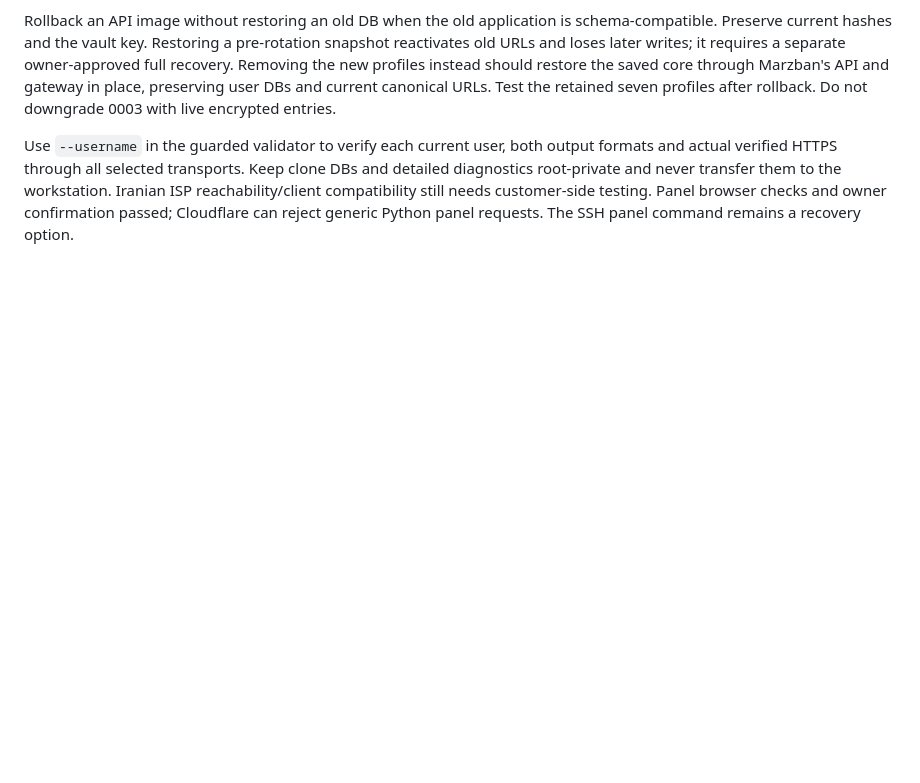
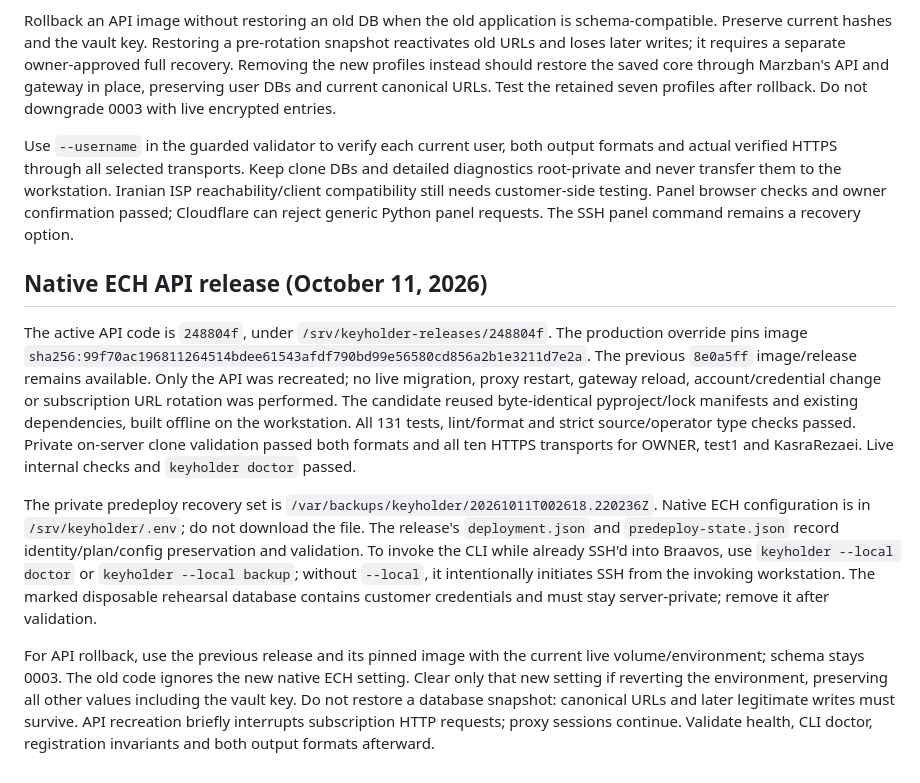
Before and after one commit to Ar-Atharifard/Marzban-Keyholder, a Markdown page: docs/OPERATIONS.md, the part around the change. Rendered like a GitHub page; blank space fills up the shorter version.

```diff
--- a/docs/OPERATIONS.md
+++ b/docs/OPERATIONS.md
@@ -291,3 +291,33 @@ and detailed diagnostics root-private and never transfer them to the workstation
 Iranian ISP reachability/client compatibility still needs customer-side testing.
 Panel browser checks and owner confirmation passed; Cloudflare can reject generic
 Python panel requests. The SSH panel command remains a recovery option.
+
+## Native ECH API release (October 11, 2026)
+
+The active API code is `248804f`, under `/srv/keyholder-releases/248804f`.
+The production override pins image
+`sha256:99f70ac196811264514bdee61543afdf790bd99e56580cd856a2b1e3211d7e2a`.
+The previous `8e0a5ff` image/release remains available. Only the API was recreated;
+no live migration, proxy restart, gateway reload, account/credential change or
+subscription URL rotation was performed. The candidate reused byte-identical
+pyproject/lock manifests and existing dependencies, built offline on the workstation.
+All 131 tests, lint/format and strict source/operator type checks passed. Private
+on-server clone validation passed both formats and all ten HTTPS transports for
+OWNER, test1 and KasraRezaei. Live internal checks and `keyholder doctor` passed.
+
+The private predeploy recovery set is
+`/var/backups/keyholder/20261011T002618.220236Z`. Native ECH configuration is in
+`/srv/keyholder/.env`; do not download the file. The release's `deployment.json`
+and `predeploy-state.json` record identity/plan/config preservation and validation.
+To invoke the CLI while already SSH'd into Braavos, use `keyholder --local doctor`
+or `keyholder --local backup`; without `--local`, it intentionally initiates SSH
+from the invoking workstation. The marked disposable rehearsal database contains
+customer credentials and must stay server-private; remove it after validation.
+
+For API rollback, use the previous release and its pinned image with the current
+live volume/environment; schema stays 0003. The old code ignores the new native
+ECH setting. Clear only that new setting if reverting the environment, preserving
+all other values including the vault key. Do not restore a database snapshot:
+canonical URLs and later legitimate writes must survive. API recreation briefly
+interrupts subscription HTTP requests; proxy sessions continue. Validate health,
+CLI doctor, registration invariants and both output formats afterward.
```
Also changed, not shown: docs/TRANSPORTS.md (+50 -0 lines).
